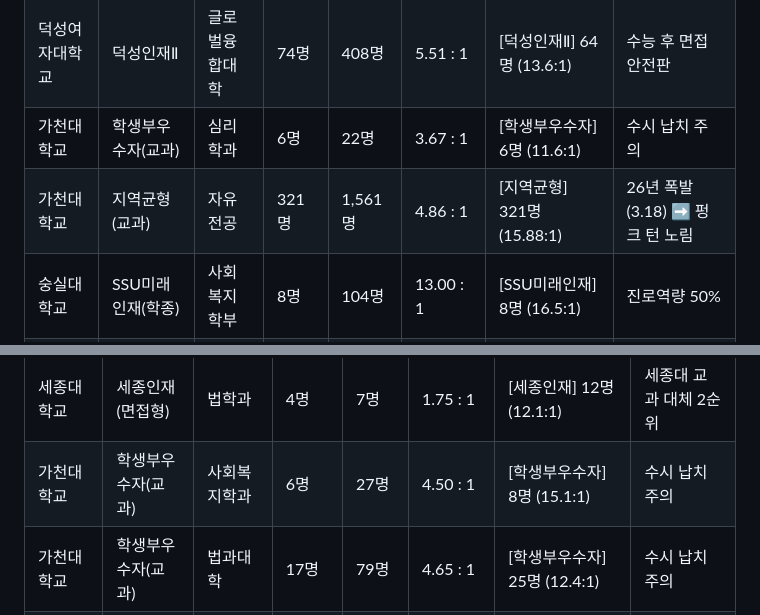
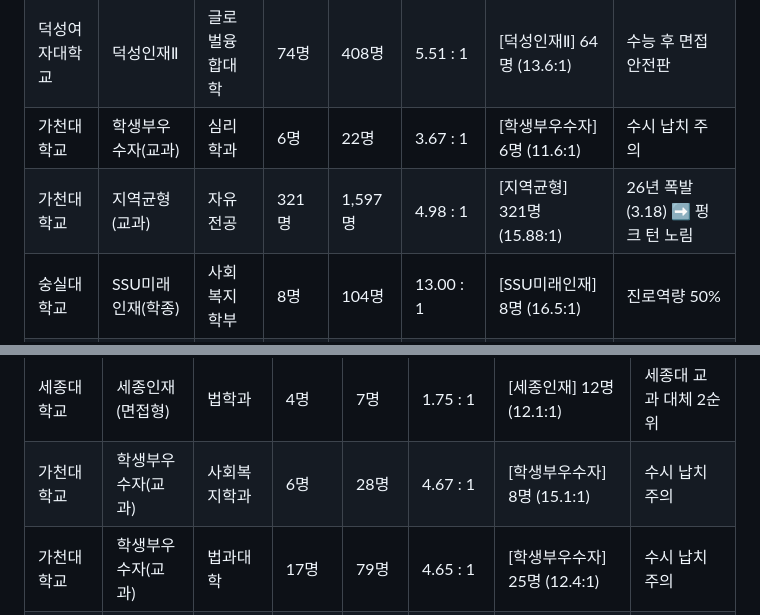
Before and after one commit to ruknabid/susi-dashboard, a Markdown page: 경쟁률_현황.md, 2 parts joined by grey strips. Rendered like a GitHub page.

```diff
--- a/경쟁률_현황.md
+++ b/경쟁률_현황.md
@@ -27,7 +27,7 @@
  | 중앙대학교 | 학생부종합(성장형인재) | 공공인재학부 | 4명 | 118명 | 29.50 : 1 | [성장형] 4명 (35.3:1) | 3합 6 최저 신설 |
  | 덕성여자대학교 | 덕성인재Ⅱ | 글로벌융합대학 | 74명 | 408명 | 5.51 : 1 | [덕성인재Ⅱ] 64명 (13.6:1) | 수능 후 면접 안전판 |
  | 가천대학교 | 학생부우수자(교과) | 심리학과 | 6명 | 22명 | 3.67 : 1 | [학생부우수자] 6명 (11.6:1) | 수시 납치 주의 |
- | 가천대학교 | 지역균형(교과) | 자유전공 | 321명 | 1,561명 | 4.86 : 1 | [지역균형] 321명 (15.88:1) | 26년 폭발(3.18) ➡️ 펑크 턴 노림 |
+ | 가천대학교 | 지역균형(교과) | 자유전공 | 321명 | 1,597명 | 4.98 : 1 | [지역균형] 321명 (15.88:1) | 26년 폭발(3.18) ➡️ 펑크 턴 노림 |
  | 숭실대학교 | SSU미래인재(학종) | 사회복지학부 | 8명 | 104명 | 13.00 : 1 | [SSU미래인재] 8명 (16.5:1) | 진로역량 50% |
  | 한국외국어대학교 | 논술 | 베트남학과 등 | 4명 | 5명 | 1.25 : 1 | [논술] 5명 (25.4:1) | 영어 제시문 강점 |
 
@@ -45,7 +45,7 @@
  | 숭실대학교 | SSU미래인재 | 정치외교학과 | 5명 | 45명 | 9.00 : 1 | [SSU미래인재] 5명 (18.2:1) | 숭실대 사회복지 대체 2 |
  | 세종대학교 | 세종인재(면접형) | 행정학과 | 4명 | 6명 | 1.50 : 1 | [세종인재] 11명 (11.4:1) | 세종대 교과 대체 1순위 |
  | 세종대학교 | 세종인재(면접형) | 법학과 | 4명 | 7명 | 1.75 : 1 | [세종인재] 12명 (12.1:1) | 세종대 교과 대체 2순위 |
- | 가천대학교 | 학생부우수자(교과) | 사회복지학과 | 6명 | 27명 | 4.50 : 1 | [학생부우수자] 8명 (15.1:1) | 수시 납치 주의 |
+ | 가천대학교 | 학생부우수자(교과) | 사회복지학과 | 6명 | 28명 | 4.67 : 1 | [학생부우수자] 8명 (15.1:1) | 수시 납치 주의 |
  | 가천대학교 | 학생부우수자(교과) | 법과대학 | 17명 | 79명 | 4.65 : 1 | [학생부우수자] 25명 (12.4:1) | 수시 납치 주의 |
  | 성균관대학교 | 융합인재(학종) | 인문과학계열 | 30명 | 371명 | 12.37 : 1 | [구 융합형] 35명 (22.7:1) | 최저 신설 빵꾸 노림 |
 
```
Also changed, not shown: other parts of 경쟁률_현황.md (+2 -2 lines).
